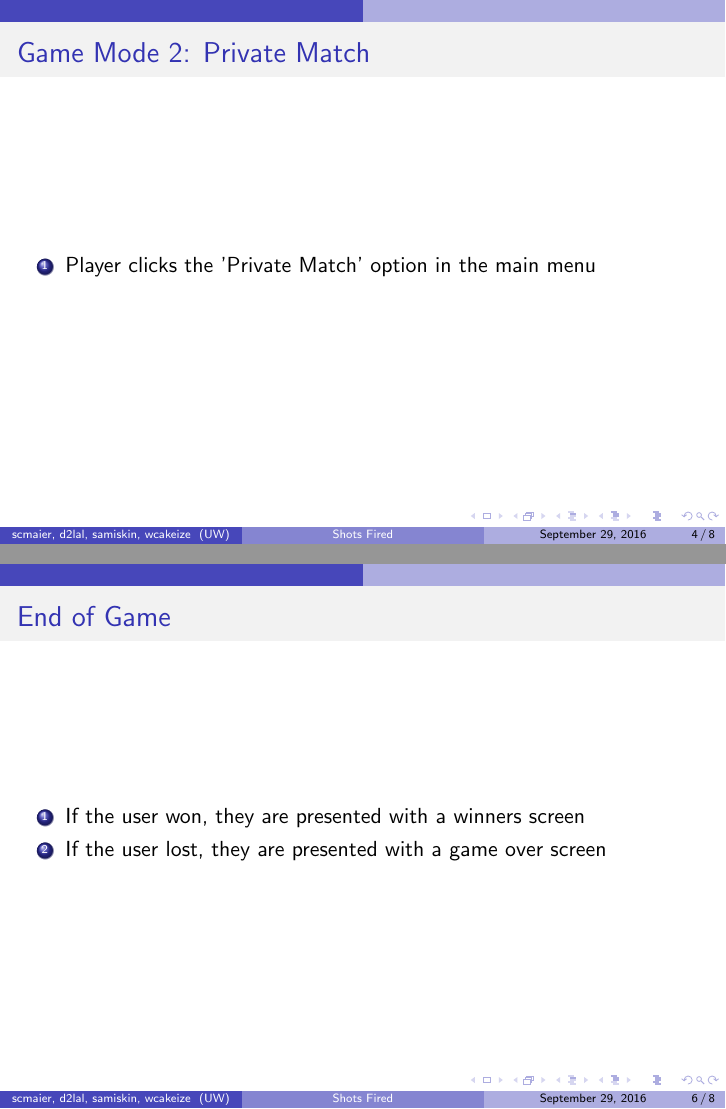
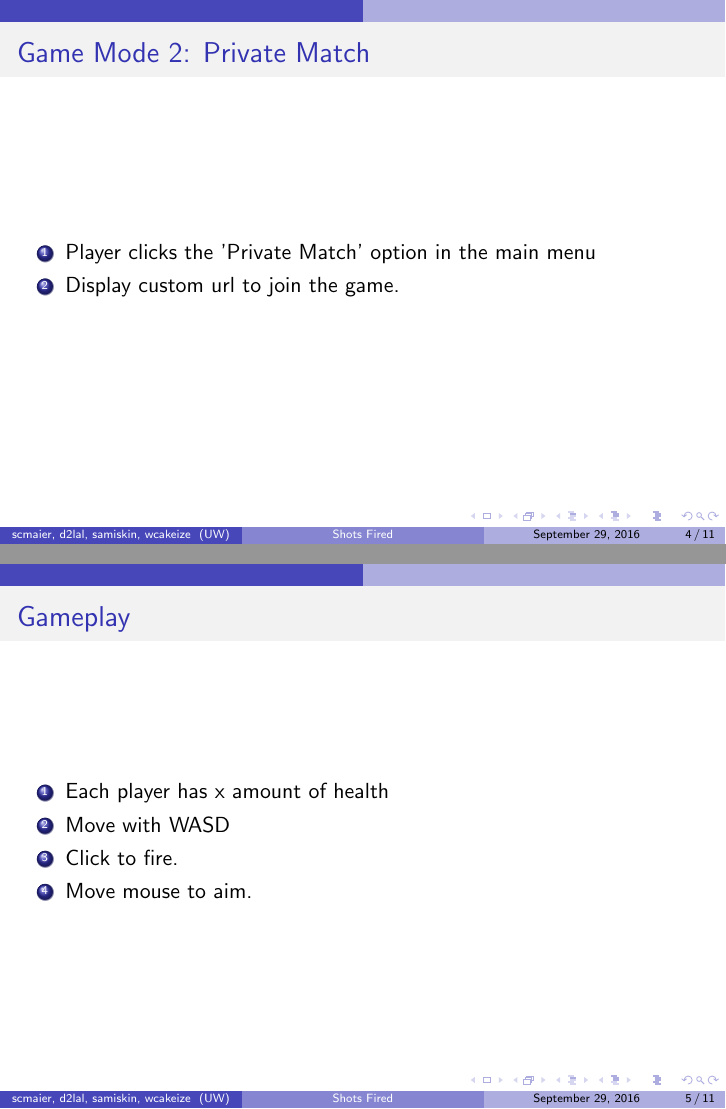
Before and after one commit to SE2018-Capstone/shotsfired, LaTeX slides (documents/d3_17_shotsfired-slides.tex): pages 4 and 6 of 8 before the commit and pages 4 and 5 of 11 after it, joined at a grey line. Compiled offline with pdfLaTeX.

Commit message:
more slides additions

```diff
--- a/documents/d3_17_shotsfired-slides.tex
+++ b/documents/d3_17_shotsfired-slides.tex
@@ -57,6 +57,7 @@
 \frametitle{Game Mode 2: Private Match}
 \begin{enumerate}
   \item Player clicks the 'Private Match' option in the main menu
+  \item Display custom url to join the game.
 \end{enumerate}
 \end{frame}
 
@@ -64,31 +65,33 @@
 \frametitle{Gameplay}
 \begin{enumerate}
   \item Each player has x amount of health
+  \item Move with WASD
+  \item Click to fire.
+  \item Move mouse to aim.
 \end{enumerate}
 \end{frame}
 
-\begin{frame}
-\frametitle{End of Game}
-\begin{enumerate}
-  \item If the user won, they are presented with a winners screen
-  \item If the user lost, they are presented with a game over screen
-\end{enumerate}
-\end{frame}
+%\begin{frame}
+%\frametitle{End of Game}
+%\begin{enumerate}
+%  \item If the user won, they are presented with a winners screen
+ % \item If the user lost, they are presented with a game over screen
+%\end{enumerate}
+%\end{frame}
 
 \begin{frame}
 \frametitle{Design Challenges}
 \begin{enumerate}
-  \item TO CHANGE
   \item Creating a game with character interactions, animations, controls, physics, online connections
   \item Synchronizing differences between client and server game states
   \item Running and managing multiple game servers simultaneously
+  \item Ensuring easily extendable game object interaction.
 \end{enumerate}
 \end{frame}
 
 \begin{frame}
 \frametitle{Requirements}
 \begin{enumerate}
-  \item TO REMOVE POSSIBLY
   \item Top-down arena style 2D shooting game
   \item 2-4 player game played on separate machines connected online
   \item Characters are controlled with Keyboard and Mouse
```
Also changed, not shown: documents/d3_17_shotsfired-slides.tex (27 more changed lines).
